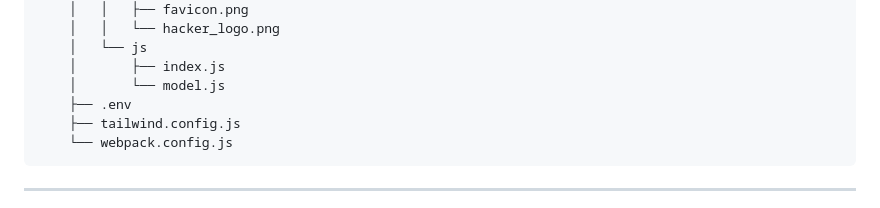
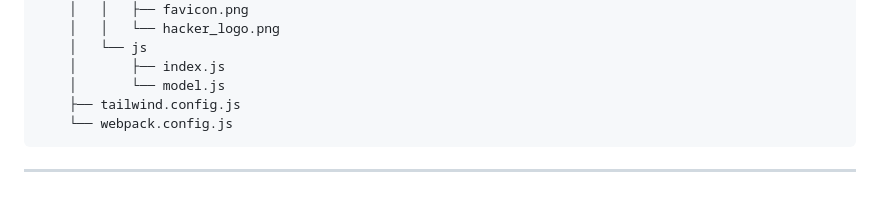
Before and after one commit to Pgalli992/jsAdvanced_s2i_project, a Markdown page: README.md, the part around the change. Rendered like a GitHub page.

````diff
--- a/README.md
+++ b/README.md
@@ -56,7 +56,6 @@ Per ognuna delle notizie è stato aggiunto, ove presente, un bottone che permett
     │   └── js
     │       ├── index.js
     │       └── model.js
-    ├── .env
     ├── tailwind.config.js
     └── webpack.config.js
 ```
````
